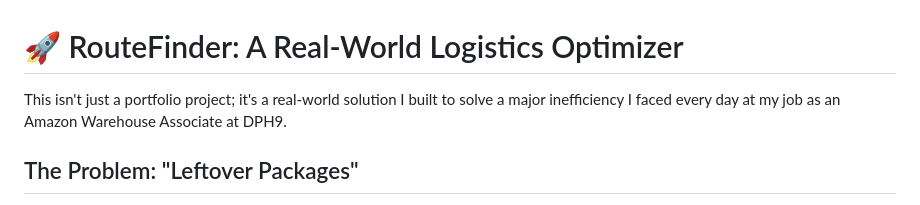
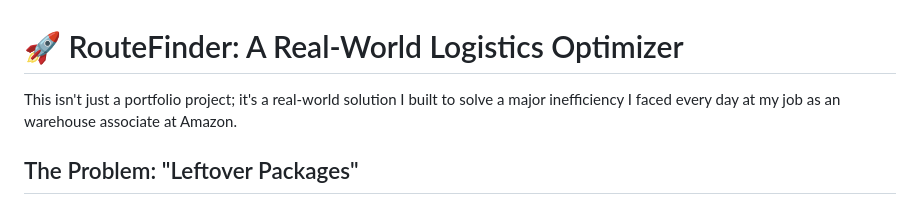
Before and after one commit to Alp-Usta/RouteFinder, a Markdown page: README.md, the part around the change. Drawn GitHub-style.

Commit message:
Update README
Corrected the job title from 'Amazon Warehouse Associate at DPH9' to 'warehouse associate at Amazon'.

```diff
--- a/README.md
+++ b/README.md
@@ -2,7 +2,7 @@
 
 # 🚀 RouteFinder: A Real-World Logistics Optimizer
 
-This isn't just a portfolio project; it's a real-world solution I built to solve a major inefficiency I faced every day at my job as an Amazon Warehouse Associate at DPH9.
+This isn't just a portfolio project; it's a real-world solution I built to solve a major inefficiency I faced every day at my job as an warehouse associate at Amazon.
 
 ## The Problem: "Leftover Packages"
 
```
